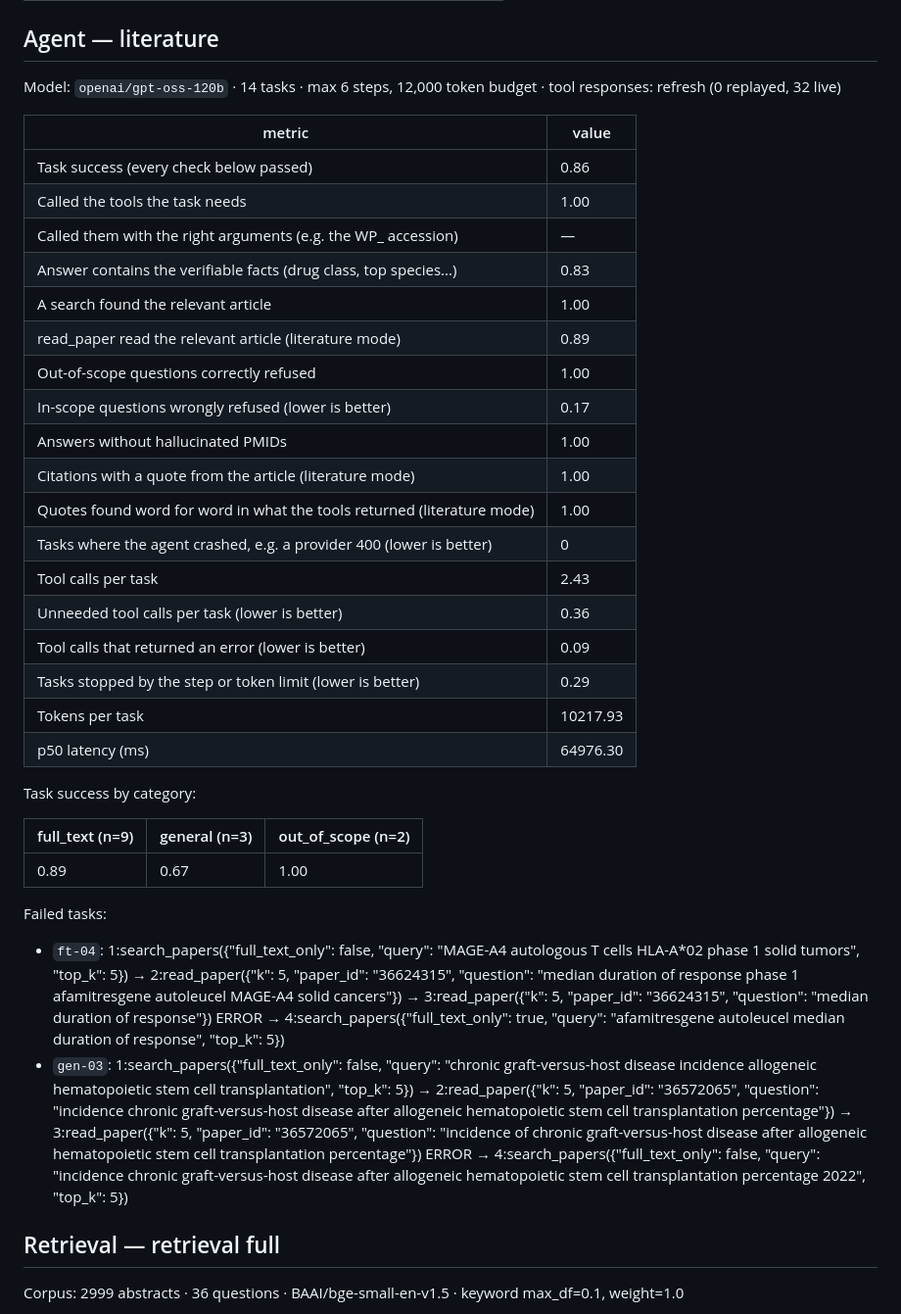
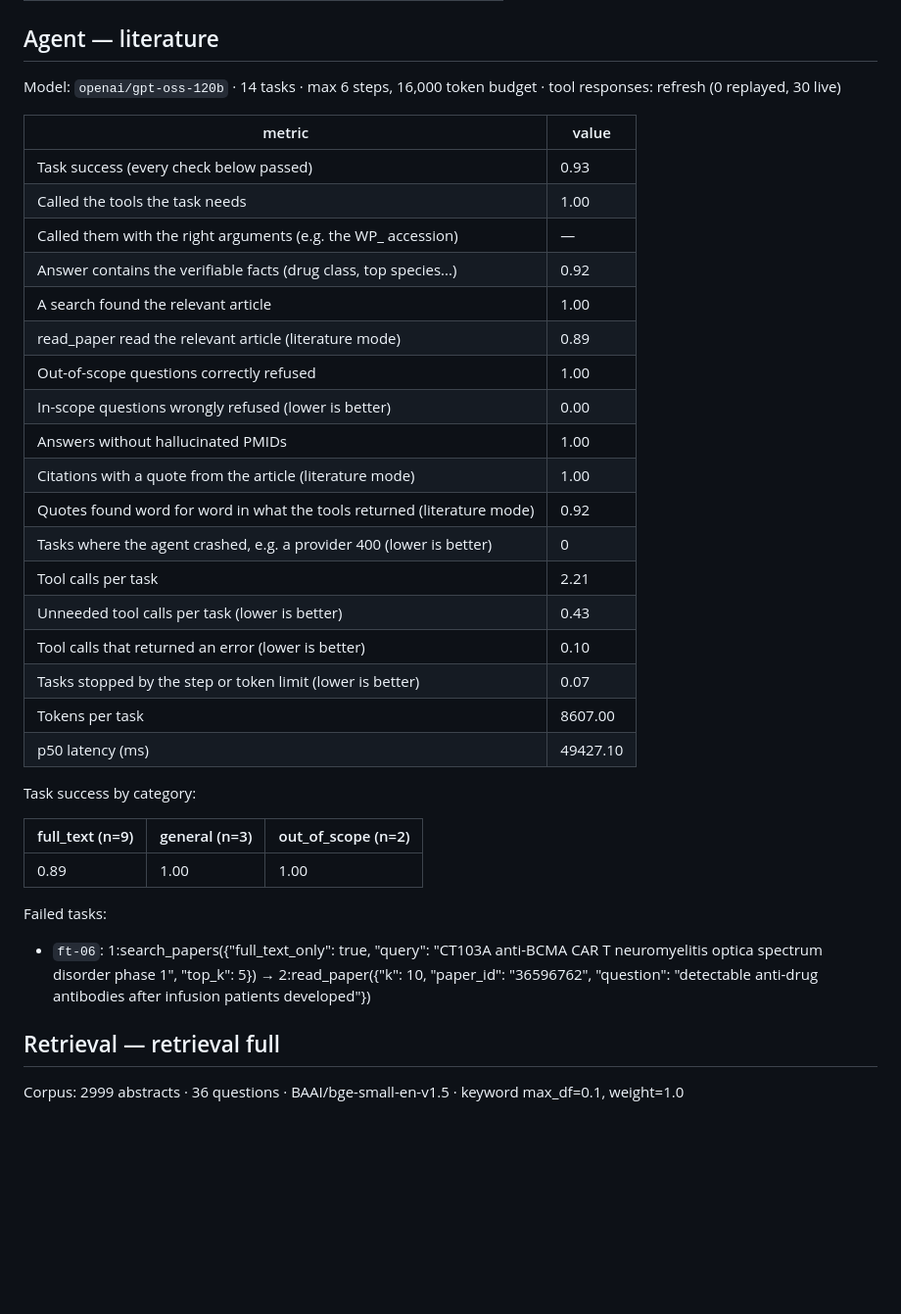
Before and after one commit to pabloestepaa/amr-research-agent, a Markdown page: evals/RESULTS.md, the part around the change. Shown at 98% size. Rendered like a GitHub page; blank space fills up the shorter version.

```diff
--- a/evals/RESULTS.md
+++ b/evals/RESULTS.md
@@ -53,39 +53,38 @@ Generator: `openai/gpt-oss-120b` · judge: `openai/gpt-oss-20b` · 42 questions
 
 ## Agent — literature
 
-Model: `openai/gpt-oss-120b` · 14 tasks · max 6 steps, 12,000 token budget · tool responses: refresh (0 replayed, 32 live)
+Model: `openai/gpt-oss-120b` · 14 tasks · max 6 steps, 16,000 token budget · tool responses: refresh (0 replayed, 30 live)
 
 | metric | value |
 |---|---|
-| Task success (every check below passed) | 0.86 |
+| Task success (every check below passed) | 0.93 |
 | Called the tools the task needs | 1.00 |
 | Called them with the right arguments (e.g. the WP_ accession) | — |
-| Answer contains the verifiable facts (drug class, top species...) | 0.83 |
+| Answer contains the verifiable facts (drug class, top species...) | 0.92 |
 | A search found the relevant article | 1.00 |
 | read_paper read the relevant article (literature mode) | 0.89 |
 | Out-of-scope questions correctly refused | 1.00 |
-| In-scope questions wrongly refused (lower is better) | 0.17 |
+| In-scope questions wrongly refused (lower is better) | 0.00 |
 | Answers without hallucinated PMIDs | 1.00 |
 | Citations with a quote from the article (literature mode) | 1.00 |
-| Quotes found word for word in what the tools returned (literature mode) | 1.00 |
+| Quotes found word for word in what the tools returned (literature mode) | 0.92 |
 | Tasks where the agent crashed, e.g. a provider 400 (lower is better) | 0 |
-| Tool calls per task | 2.43 |
-| Unneeded tool calls per task (lower is better) | 0.36 |
-| Tool calls that returned an error (lower is better) | 0.09 |
-| Tasks stopped by the step or token limit (lower is better) | 0.29 |
-| Tokens per task | 10217.93 |
-| p50 latency (ms) | 64976.30 |
+| Tool calls per task | 2.21 |
+| Unneeded tool calls per task (lower is better) | 0.43 |
+| Tool calls that returned an error (lower is better) | 0.10 |
+| Tasks stopped by the step or token limit (lower is better) | 0.07 |
+| Tokens per task | 8607.00 |
+| p50 latency (ms) | 49427.10 |
 
 Task success by category:
 
 | full_text (n=9) | general (n=3) | out_of_scope (n=2) |
 |---|---|---|
-| 0.89 | 0.67 | 1.00 |
+| 0.89 | 1.00 | 1.00 |
 
 Failed tasks:
 
-- `ft-04`: 1:search_papers({"full_text_only": false, "query": "MAGE-A4 autologous T cells HLA-A*02 phase 1 solid tumors", "top_k": 5}) → 2:read_paper({"k": 5, "paper_id": "36624315", "question": "median duration of response phase 1 afamitresgene autoleucel MAGE-A4 solid cancers"}) → 3:read_paper({"k": 5, "paper_id": "36624315", "question": "median duration of response"}) ERROR → 4:search_papers({"full_text_only": true, "query": "afamitresgene autoleucel median duration of response", "top_k": 5})
-- `gen-03`: 1:search_papers({"full_text_only": false, "query": "chronic graft-versus-host disease incidence allogeneic hematopoietic stem cell transplantation", "top_k": 5}) → 2:read_paper({"k": 5, "paper_id": "36572065", "question": "incidence chronic graft-versus-host disease after allogeneic hematopoietic stem cell transplantation percentage"}) → 3:read_paper({"k": 5, "paper_id": "36572065", "question": "incidence of chronic graft-versus-host disease after allogeneic hematopoietic stem cell transplantation percentage"}) ERROR → 4:search_papers({"full_text_only": false, "query": "incidence chronic graft-versus-host disease after allogeneic hematopoietic stem cell transplantation percentage 2022", "top_k": 5})
+- `ft-06`: 1:search_papers({"full_text_only": true, "query": "CT103A anti-BCMA CAR T neuromyelitis optica spectrum disorder phase 1", "top_k": 5}) → 2:read_paper({"k": 10, "paper_id": "36596762", "question": "detectable anti-drug antibodies after infusion patients developed"})
 
 ## Retrieval — retrieval full
 
```
Also changed, not shown: README.md (+13 -16 lines), docs/decisions.md (+7 -3 lines), docs/img/social-preview.png, 2 other files.
